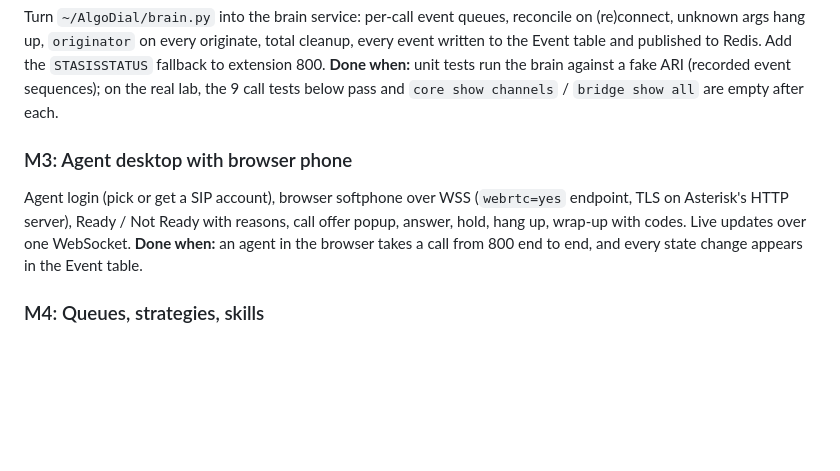
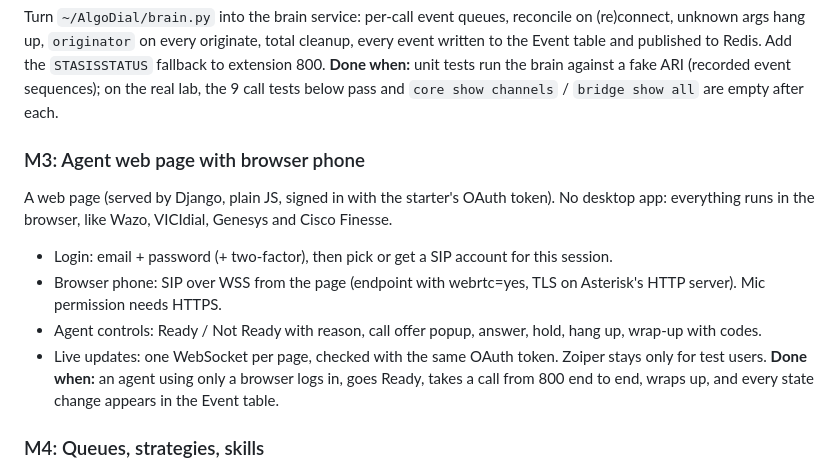
Before and after one commit to bandido007/FreeDial, a Markdown page: docs/POC_PLAN.md, the part around the change. GitHub-like rendering; blank space fills up the shorter version.

Commit message:
docs: M3 is a browser-only agent web page (OAuth sign-in, WSS phone, one WebSocket)
Co-Authored-By: Claude Opus 5.5 <noreply@anthropic.com>

```diff
--- a/docs/POC_PLAN.md
+++ b/docs/POC_PLAN.md
@@ -53,9 +53,18 @@ Admin pages for users, roles, teams. SIP accounts are written as **PJSIP realtim
 Turn `~/AlgoDial/brain.py` into the brain service: per-call event queues, reconcile on (re)connect, unknown args hang up, `originator` on every originate, total cleanup, every event written to the Event table and published to Redis. Add the `STASISSTATUS` fallback to extension 800.
 **Done when:** unit tests run the brain against a fake ARI (recorded event sequences); on the real lab, the 9 call tests below pass and `core show channels` / `bridge show all` are empty after each.
 
-### M3: Agent desktop with browser phone
-Agent login (pick or get a SIP account), browser softphone over WSS (`webrtc=yes` endpoint, TLS on Asterisk's HTTP server), Ready / Not Ready with reasons, call offer popup, answer, hold, hang up, wrap-up with codes. Live updates over one WebSocket.
-**Done when:** an agent in the browser takes a call from 800 end to end, and every state change appears in the Event table.
+### M3: Agent web page with browser phone
+A web page (served by Django, plain JS, signed in with the starter's OAuth token). No desktop
+app: everything runs in the browser, like Wazo, VICIdial, Genesys and Cisco Finesse.
+- Login: email + password (+ two-factor), then pick or get a SIP account for this session.
+- Browser phone: SIP over WSS from the page (endpoint with webrtc=yes, TLS on Asterisk's
+  HTTP server). Mic permission needs HTTPS.
+- Agent controls: Ready / Not Ready with reason, call offer popup, answer, hold, hang up,
+  wrap-up with codes.
+- Live updates: one WebSocket per page, checked with the same OAuth token.
+Zoiper stays only for test users.
+**Done when:** an agent using only a browser logs in, goes Ready, takes a call from 800 end
+to end, wraps up, and every state change appears in the Event table.
 
 ### M4: Queues, strategies, skills
 Brain queue with strategies longest_idle, ring_all, round_robin, linear, fewest_calls, random; ring timeout, retry, max wait, max callers, overflow; skill rule sets that widen with wait time; service level stats.
```
